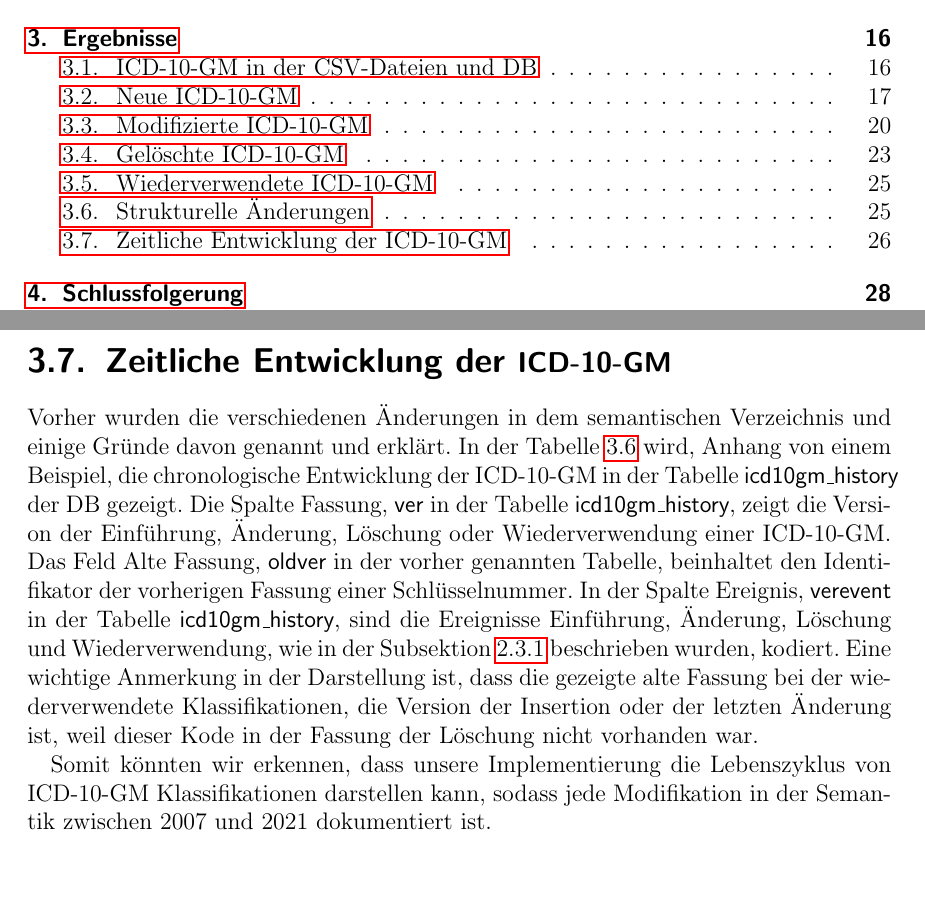
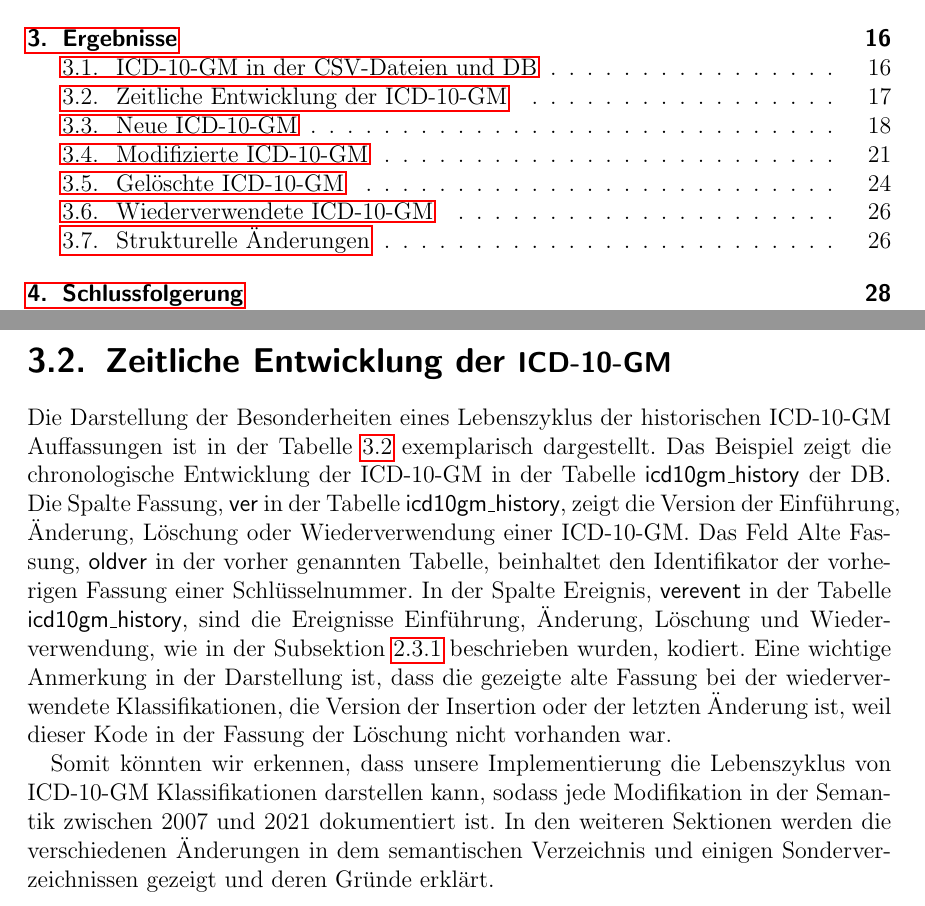
Before and after one commit to ahodelin/Projektarbeit, a LaTeX thesis (Projekt_AbelHodelinHernandez.tex, which reads 5data.tex): two parts of pages 2 and 27 of 33 before the commit and two parts of pages 2 and 18 of 33 after it, joined at a grey line, cut so that both start at the same text, the shorter picture padded with empty space. Compiled offline with pdfLaTeX.

Commit message:
Last update Mo 25. Okt 14:58:37 CEST 2021

```diff
--- a/5data.tex
+++ b/5data.tex
@@ -41,3 +41,9 @@ Nach dem Durchlauf der \ac{etl} sind insgesamt \textsf{16520} \ac{icd10gm} von 2
  	\caption[\acs{icd10gm} in der \acs{db}]{Charakterisierung der \acs{icd10gm} in der \ac{db} in Bezug auf die Modifikationen.}
  	\label{fig:icddb}
  \end{figure}
+
+\section{Zeitliche Entwicklung der \acs{icd10gm}} \label{sec:timeicd}
+
+Die Darstellung der Besonderheiten eines Lebenszyklus der historischen \ac{icd10gm} Auffassungen ist in der Tabelle~\ref{tab:IUDDI} exemplarisch dargestellt. Das Beispiel zeigt die chronologische Entwicklung der \ac{icd10gm} in der Tabelle \textsf{icd10gm\_history} der \ac{db}. Die Spalte Fassung, \textsf{ver} in der Tabelle \textsf{icd10gm\_history}, zeigt die Version der Einführung, Änderung, Löschung oder Wiederverwendung einer \ac{icd10gm}. Das Feld Alte Fassung, \textsf{oldver} in der vorher genannten Tabelle, beinhaltet den Identifikator der vorherigen Fassung einer Schlüsselnummer. In der Spalte Ereignis, \textsf{verevent} in der Tabelle \textsf{icd10gm\_history}, sind die Ereignisse Einführung, Änderung, Löschung und Wiederverwendung, wie in der Subsektion~\ref{subsec:newtables} beschrieben wurden, kodiert. Eine wichtige Anmerkung in der Darstellung ist, dass die gezeigte alte Fassung bei der wiederverwendete Klassifikationen, die Version der Insertion oder der letzten Änderung ist, weil dieser Kode in der Fassung der Löschung nicht vorhanden war.
+
+Somit könnten wir erkennen, dass unsere Implementierung die Lebenszyklus von \ac{icd10gm} Klassifikationen darstellen kann, sodass jede Modifikation in der Semantik zwischen 2007 und 2021 dokumentiert ist. In den weiteren Sektionen werden die verschiedenen Änderungen in dem semantischen Verzeichnis und einigen Sonderverzeichnissen gezeigt und deren Gründe erklärt.
@@ -243,10 +266,3 @@ Die Kodierungsschlüssel \textsf{K55.8} wurde in 2010 gelöscht und die Kodierun
 \section{Strukturelle Änderungen} \label{sec:strucmodif}
 
 Wie in der Subsektion \ref{subsec:transf} genannt wurde, es gab auch Änderungen in der Struktur des semantischen Verzeichnisses. Im Jahr 2013 wurde die Spalte \textsf{titel} für den Klassentitel der Tabelle \textsf{kodes} aus dem Dreisteller-, Viersteller- und gegebenenfalls Fünfstellertitel zusammengesetzt. Auch in diesem Jahr wurden drei neue Felder für die einzelnen Bestandteile des zusammengesetzten Klassentitels eingefügt \cite{readme13}. Eine weitere Änderung in der Tabelle \textsf{kodes}, die schon sei 2015 geplant wurde, und im Jahr 2018 vorgenommen wurde, war die Entnahme der Felder der Altersklassenformaten für die untere und obere Grenze des Altenbezuges mit Angabe von Tagen, Wochen, Monaten und Jahren; und damit blieben nur die Felder mit dem Format in Tagen und Jahren, nämlich  \textsf{altunt} für die untere Grenze und \textsf{altob} für die obere Grenze des Altenbezuges \cite{readme17}.
-
-\section{Zeitliche Entwicklung der \acs{icd10gm}} \label{sec:timeicd}
-
-Vorher wurden die verschiedenen Änderungen in dem semantischen Verzeichnis und einige Gründe davon genannt und erklärt. In der Tabelle~\ref{tab:IUDDI} wird, Anhang von einem Beispiel, die chronologische Entwicklung der \ac{icd10gm} in der Tabelle \textsf{icd10gm\_history} der \ac{db} gezeigt. Die Spalte Fassung, \textsf{ver} in der Tabelle \textsf{icd10gm\_history}, zeigt die Version der Einführung, Änderung, Löschung oder Wiederverwendung einer \ac{icd10gm}. Das Feld Alte Fassung, \textsf{oldver} in der vorher genannten Tabelle, beinhaltet den Identifikator der vorherigen Fassung einer Schlüsselnummer. In der Spalte Ereignis, \textsf{verevent} in der Tabelle \textsf{icd10gm\_history}, sind die Ereignisse Einführung, Änderung, Löschung und Wiederverwendung, wie in der Subsektion~\ref{subsec:newtables} beschrieben wurden, kodiert. Eine wichtige Anmerkung in der Darstellung ist, dass die gezeigte alte Fassung bei der wiederverwendete Klassifikationen, die Version der Insertion oder der letzten Änderung ist, weil dieser Kode in der Fassung der Löschung nicht vorhanden war.
-
-Somit könnten wir erkennen, dass unsere Implementierung die Lebenszyklus von \ac{icd10gm} Klassifikationen darstellen kann, sodass jede Modifikation in der Semantik zwischen 2007 und 2021 dokumentiert ist.
-\clearpage
```
Also changed, not shown: Projekt_AbelHodelinHernandez.pdf, 5data.tex (33 more changed lines).
